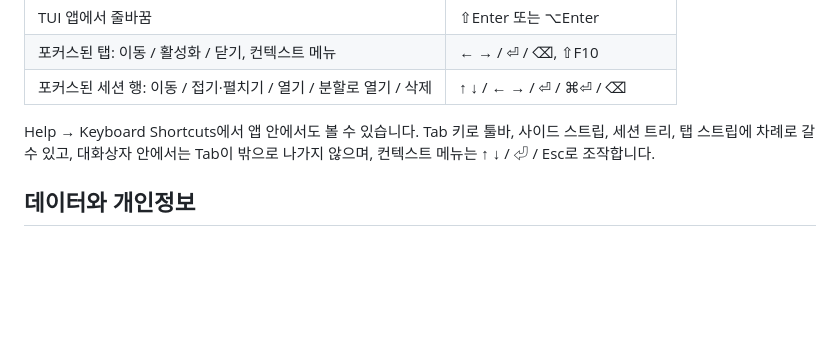
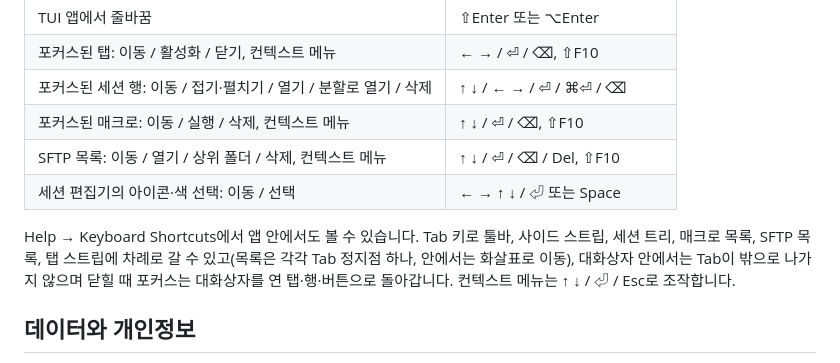
Before and after one commit to Hyeongcheol-An/MobAlt, a Markdown page: docs/USER_GUIDE.ko.md, the part around the change. Rendered like a GitHub page; blank space fills up the shorter version.

```diff
--- a/docs/USER_GUIDE.ko.md
+++ b/docs/USER_GUIDE.ko.md
@@ -176,10 +176,15 @@ SSH keep-alive, 종료 확인, 작업대 복원, 업데이트 확인이 있습
 | TUI 앱에서 줄바꿈 | ⇧Enter 또는 ⌥Enter |
 | 포커스된 탭: 이동 / 활성화 / 닫기, 컨텍스트 메뉴 | ← → / ⏎ / ⌫, ⇧F10 |
 | 포커스된 세션 행: 이동 / 접기·펼치기 / 열기 / 분할로 열기 / 삭제 | ↑ ↓ / ← → / ⏎ / ⌘⏎ / ⌫ |
+| 포커스된 매크로: 이동 / 실행 / 삭제, 컨텍스트 메뉴 | ↑ ↓ / ⏎ / ⌫, ⇧F10 |
+| SFTP 목록: 이동 / 열기 / 상위 폴더 / 삭제, 컨텍스트 메뉴 | ↑ ↓ / ⏎ / ⌫ / Del, ⇧F10 |
+| 세션 편집기의 아이콘·색 선택: 이동 / 선택 | ← → ↑ ↓ / ⏎ 또는 Space |
 
 Help → Keyboard Shortcuts에서 앱 안에서도 볼 수 있습니다. Tab 키로 툴바, 사이드 스트립, 세션 트리,
-탭 스트립에 차례로 갈 수 있고, 대화상자 안에서는 Tab이 밖으로 나가지 않으며, 컨텍스트 메뉴는
-↑ ↓ / ⏎ / Esc로 조작합니다.
+매크로 목록, SFTP 목록, 탭 스트립에 차례로 갈 수 있고(목록은 각각 Tab 정지점 하나, 안에서는 화살표로
+이동), 대화상자 안에서는 Tab이 밖으로 나가지 않으며 닫힐 때 포커스는 대화상자를 연 탭·행·버튼으로
+돌아갑니다. 컨텍스트 메뉴는 ↑ ↓ / ⏎ / Esc로 조작합니다.
+
 
 ## 데이터와 개인정보
 
```
Also changed, not shown: docs/USER_GUIDE.md (+7 -2 lines).
